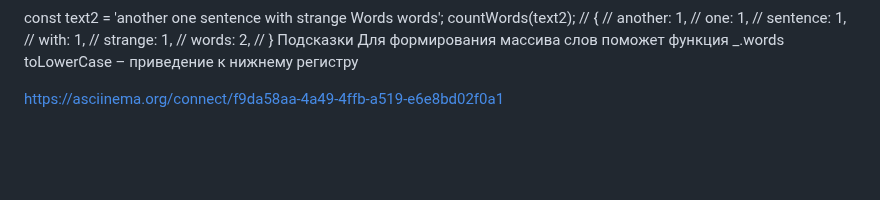
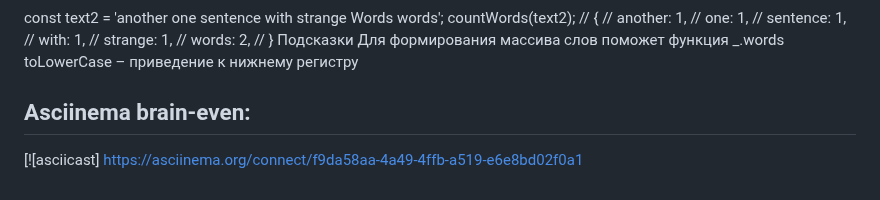
Before and after one commit to Elena-1710/hexlet-git, a Markdown page: README.md, the part around the change. Drawn GitHub-style; blank space fills up the shorter version.

Commit message:
add asciinema

```diff
--- a/README.md
+++ b/README.md
@@ -104,4 +104,6 @@ countWords(text2);
 Для формирования массива слов поможет функция _.words
 toLowerCase – приведение к нижнему регистру
 
- https://asciinema.org/connect/f9da58aa-4a49-4ffb-a519-e6e8bd02f0a1
+## Asciinema brain-even:
+
+[![asciicast] https://asciinema.org/connect/f9da58aa-4a49-4ffb-a519-e6e8bd02f0a1
```
